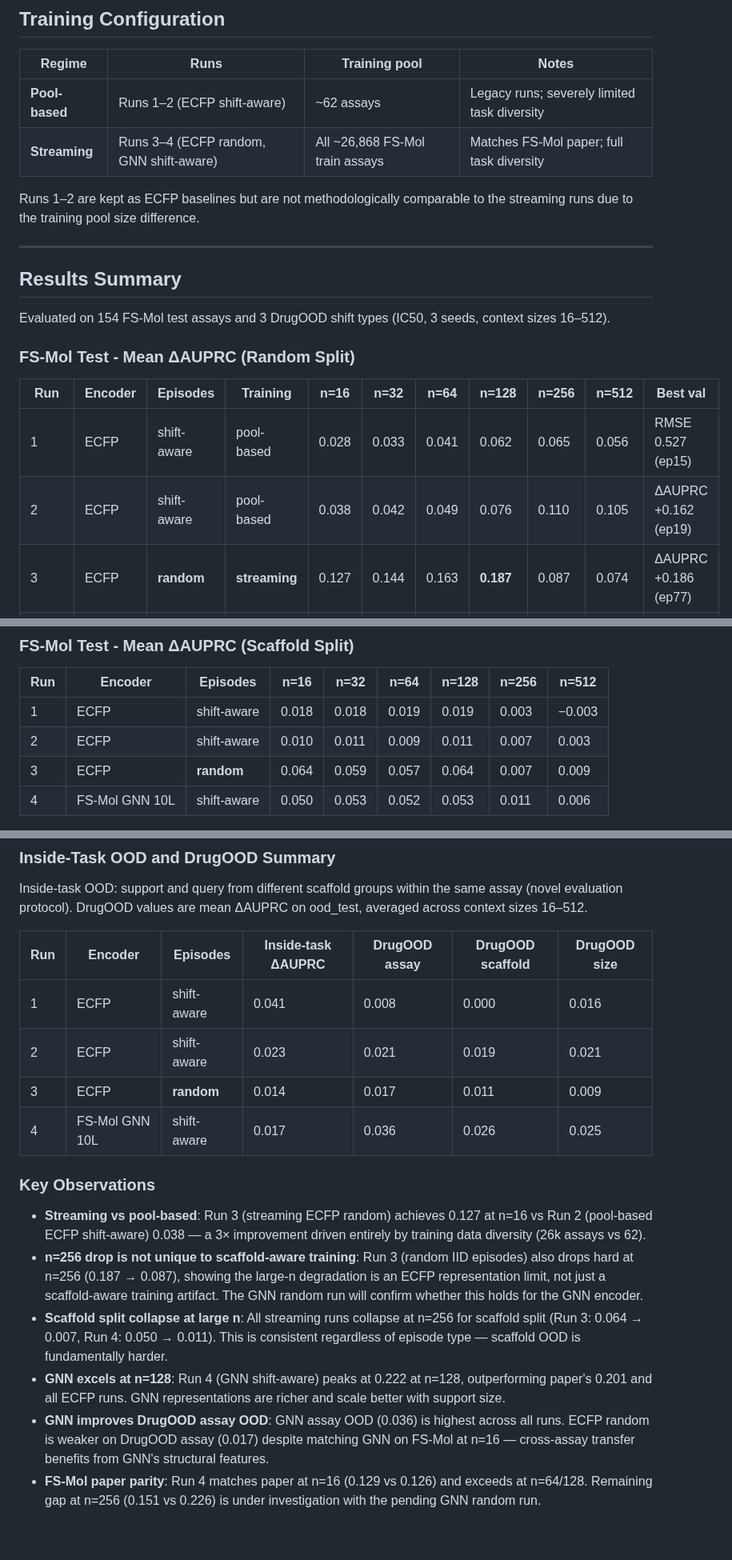
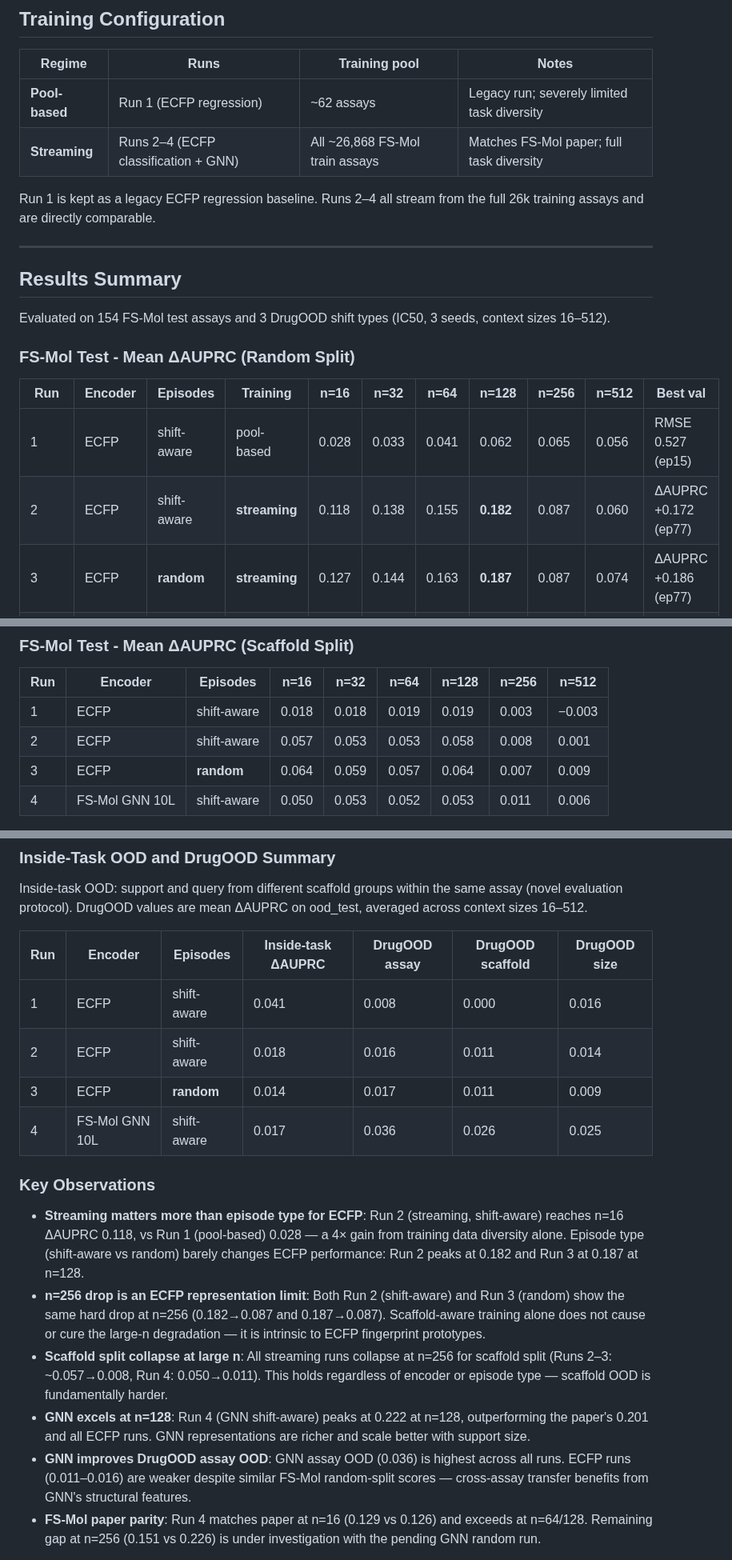
Before and after one commit to Jobanputra02/protonet-mol-ood, a Markdown page: README.md, 3 parts joined by grey strips. Shown at 80% size. Rendered like a GitHub page; blank space fills up the shorter version.

```diff
--- a/README.md
+++ b/README.md
@@ -79,10 +79,10 @@ PTN/
 
 | Regime | Runs | Training pool | Notes |
 |---|---|---|---|
-| **Pool-based** | Runs 1–2 (ECFP shift-aware) | ~62 assays | Legacy runs; severely limited task diversity |
-| **Streaming** | Runs 3–4 (ECFP random, GNN shift-aware) | All ~26,868 FS-Mol train assays | Matches FS-Mol paper; full task diversity |
+| **Pool-based** | Run 1 (ECFP regression) | ~62 assays | Legacy run; severely limited task diversity |
+| **Streaming** | Runs 2–4 (ECFP classification + GNN) | All ~26,868 FS-Mol train assays | Matches FS-Mol paper; full task diversity |
 
-Runs 1–2 are kept as ECFP baselines but are not methodologically comparable to the streaming runs due to the training pool size difference.
+Run 1 is kept as a legacy ECFP regression baseline. Runs 2–4 all stream from the full 26k training assays and are directly comparable.
 
 ---
 
@@ -95,7 +95,7 @@ Evaluated on 154 FS-Mol test assays and 3 DrugOOD shift types (IC50, 3 seeds, co
 | Run | Encoder | Episodes | Training | n=16 | n=32 | n=64 | n=128 | n=256 | n=512 | Best val |
 |---|---|---|---|---|---|---|---|---|---|---|
 | 1 | ECFP | shift-aware | pool-based | 0.028 | 0.033 | 0.041 | 0.062 | 0.065 | 0.056 | RMSE 0.527 (ep15) |
-| 2 | ECFP | shift-aware | pool-based | 0.038 | 0.042 | 0.049 | 0.076 | 0.110 | 0.105 | ΔAUPRC +0.162 (ep19) |
+| 2 | ECFP | shift-aware | **streaming** | 0.118 | 0.138 | 0.155 | **0.182** | 0.087 | 0.060 | ΔAUPRC +0.172 (ep77) |
 | 3 | ECFP | **random** | **streaming** | 0.127 | 0.144 | 0.163 | **0.187** | 0.087 | 0.074 | ΔAUPRC +0.186 (ep77) |
 | 4 | FS-Mol GNN 10L | shift-aware | **streaming** | **0.129** | 0.156 | 0.183 | **0.222** | 0.151 | 0.153 | ΔAUPRC +0.207 (ep69) |
 | *FS-Mol paper* | *GNN + ProtoNet* | *random* | *full data* | *0.126* | *-* | *0.185* | *0.201* | *0.226* | *-* |
@@ -105,7 +105,7 @@ Evaluated on 154 FS-Mol test assays and 3 DrugOOD shift types (IC50, 3 seeds, co
 | Run | Encoder | Episodes | n=16 | n=32 | n=64 | n=128 | n=256 | n=512 |
 |---|---|---|---|---|---|---|---|---|
 | 1 | ECFP | shift-aware | 0.018 | 0.018 | 0.019 | 0.019 | 0.003 | −0.003 |
-| 2 | ECFP | shift-aware | 0.010 | 0.011 | 0.009 | 0.011 | 0.007 | 0.003 |
+| 2 | ECFP | shift-aware | 0.057 | 0.053 | 0.053 | 0.058 | 0.008 | 0.001 |
 | 3 | ECFP | **random** | 0.064 | 0.059 | 0.057 | 0.064 | 0.007 | 0.009 |
 | 4 | FS-Mol GNN 10L | shift-aware | 0.050 | 0.053 | 0.052 | 0.053 | 0.011 | 0.006 |
 
@@ -116,17 +116,17 @@ Inside-task OOD: support and query from different scaffold groups within the sam
 | Run | Encoder | Episodes | Inside-task ΔAUPRC | DrugOOD assay | DrugOOD scaffold | DrugOOD size |
 |---|---|---|---|---|---|---|
 | 1 | ECFP | shift-aware | 0.041 | 0.008 | 0.000 | 0.016 |
-| 2 | ECFP | shift-aware | 0.023 | 0.021 | 0.019 | 0.021 |
+| 2 | ECFP | shift-aware | 0.018 | 0.016 | 0.011 | 0.014 |
 | 3 | ECFP | **random** | 0.014 | 0.017 | 0.011 | 0.009 |
 | 4 | FS-Mol GNN 10L | shift-aware | 0.017 | 0.036 | 0.026 | 0.025 |
 
 ### Key Observations
 
-- **Streaming vs pool-based**: Run 3 (streaming ECFP random) achieves 0.127 at n=16 vs Run 2 (pool-based ECFP shift-aware) 0.038 — a 3× improvement driven entirely by training data diversity (26k assays vs 62).
-- **n=256 drop is not unique to scaffold-aware training**: Run 3 (random IID episodes) also drops hard at n=256 (0.187 → 0.087), showing the large-n degradation is an ECFP representation limit, not just a scaffold-aware training artifact. The GNN random run will confirm whether this holds for the GNN encoder.
-- **Scaffold split collapse at large n**: All streaming runs collapse at n=256 for scaffold split (Run 3: 0.064 → 0.007, Run 4: 0.050 → 0.011). This is consistent regardless of episode type — scaffold OOD is fundamentally harder.
-- **GNN excels at n=128**: Run 4 (GNN shift-aware) peaks at 0.222 at n=128, outperforming paper's 0.201 and all ECFP runs. GNN representations are richer and scale better with support size.
-- **GNN improves DrugOOD assay OOD**: GNN assay OOD (0.036) is highest across all runs. ECFP random is weaker on DrugOOD assay (0.017) despite matching GNN on FS-Mol at n=16 — cross-assay transfer benefits from GNN's structural features.
+- **Streaming matters more than episode type for ECFP**: Run 2 (streaming, shift-aware) reaches n=16 ΔAUPRC 0.118, vs Run 1 (pool-based) 0.028 — a 4× gain from training data diversity alone. Episode type (shift-aware vs random) barely changes ECFP performance: Run 2 peaks at 0.182 and Run 3 at 0.187 at n=128.
+- **n=256 drop is an ECFP representation limit**: Both Run 2 (shift-aware) and Run 3 (random) show the same hard drop at n=256 (0.182→0.087 and 0.187→0.087). Scaffold-aware training alone does not cause or cure the large-n degradation — it is intrinsic to ECFP fingerprint prototypes.
+- **Scaffold split collapse at large n**: All streaming runs collapse at n=256 for scaffold split (Runs 2–3: ~0.057→0.008, Run 4: 0.050→0.011). This holds regardless of encoder or episode type — scaffold OOD is fundamentally harder.
+- **GNN excels at n=128**: Run 4 (GNN shift-aware) peaks at 0.222 at n=128, outperforming the paper's 0.201 and all ECFP runs. GNN representations are richer and scale better with support size.
+- **GNN improves DrugOOD assay OOD**: GNN assay OOD (0.036) is highest across all runs. ECFP runs (0.011–0.016) are weaker despite similar FS-Mol random-split scores — cross-assay transfer benefits from GNN's structural features.
 - **FS-Mol paper parity**: Run 4 matches paper at n=16 (0.129 vs 0.126) and exceeds at n=64/128. Remaining gap at n=256 (0.151 vs 0.226) is under investigation with the pending GNN random run.
 
 For full per-assay distributions, per-context-size DrugOOD curves, and baseline comparisons, see [Analysis/model/README.md](Analysis/model/README.md).
```
Also changed, not shown: Analysis/data/README.md (+5 -5 lines), Analysis/model/README.md (+27 -23 lines), outputs/figures/ecfp_classification_shift_aware/fig2a_fsmol_line_plot.png, outputs/figures/ecfp_classification_shift_aware/fig2b_fsmol_boxplot.png, outputs/figures/ecfp_classification_shift_aware/fig3_drugood_line_plot.png, 2 other files.
